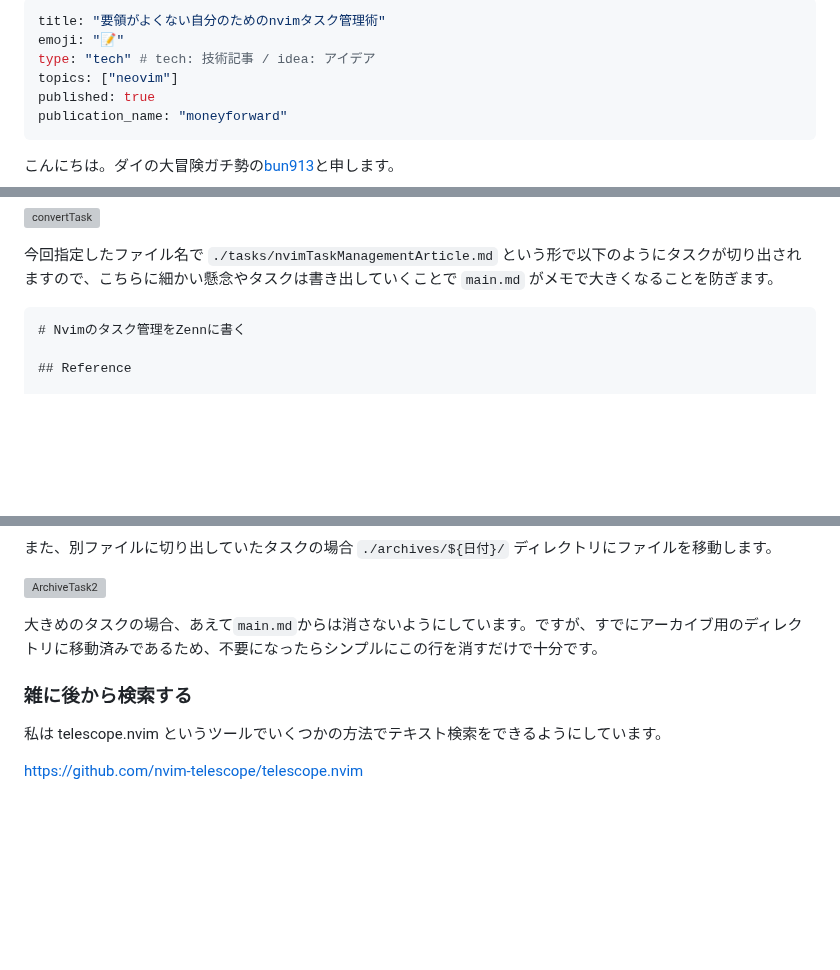
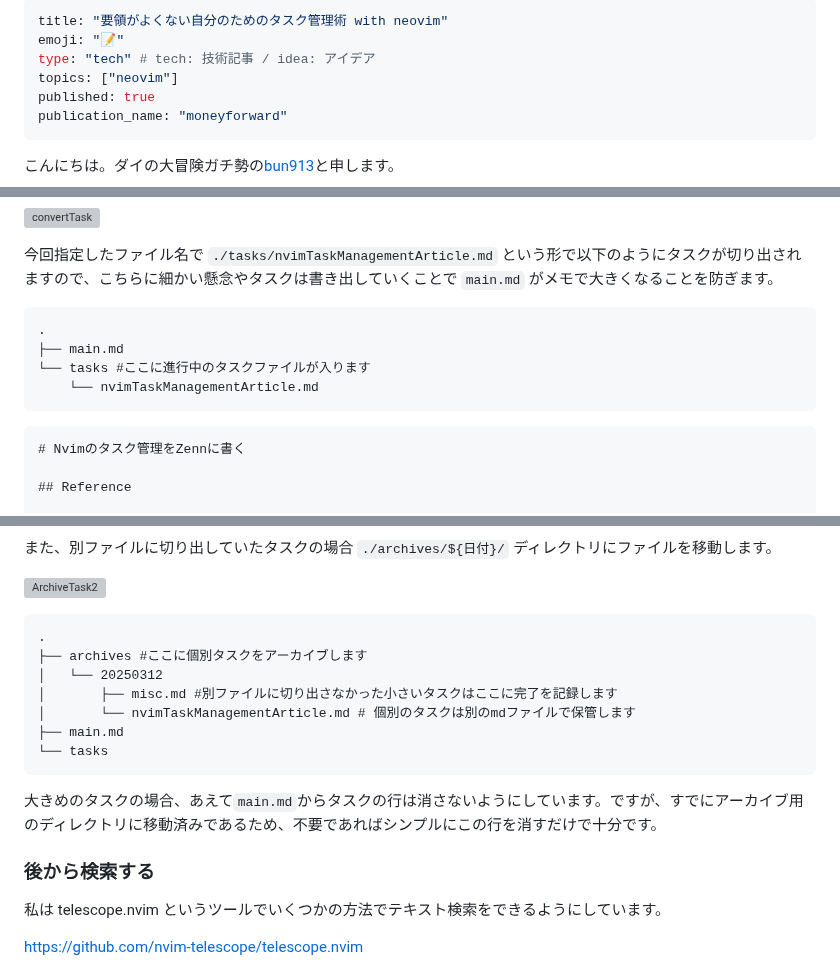
Before and after one commit to bun913/zenn_articlies, a Markdown page: articles/e12037a09f436c.md, 3 parts joined by grey strips. Drawn GitHub-style; blank space fills up the shorter version; grey boxes are pictures that could not be loaded.

Commit message:
chore: misc update

````diff
--- a/articles/e12037a09f436c.md
+++ b/articles/e12037a09f436c.md
@@ -1,5 +1,5 @@
 ---
-title: "要領がよくない自分のためのnvimタスク管理術"
+title: "要領がよくない自分のためのタスク管理術 with neovim"
 emoji: "📝"
 type: "tech" # tech: 技術記事 / idea: アイデア
 topics: ["neovim"]
@@ -81,6 +81,13 @@ AIの進歩が著しい今の時代。それでも、あまり要領がよくな
 
 今回指定したファイル名で `./tasks/nvimTaskManagementArticle.md` という形で以下のようにタスクが切り出されますので、こちらに細かい懸念やタスクは書き出していくことで `main.md` がメモで大きくなることを防ぎます。
 
+```
+.
+├── main.md
+└── tasks #ここに進行中のタスクファイルが入ります
+    └── nvimTaskManagementArticle.md
+```
+
 ```md:tasks/nvimTaskManagementArticle.md
 # Nvimのタスク管理をZennに書く
 
@@ -137,9 +144,19 @@ AIの進歩が著しい今の時代。それでも、あまり要領がよくな
 
 ![ArchiveTask2](/images/nvimTaskManagement/demo4.gif)
 
-大きめのタスクの場合、あえて`main.md`からは消さないようにしています。ですが、すでにアーカイブ用のディレクトリに移動済みであるため、不要になったらシンプルにこの行を消すだけで十分です。
+```
+.
+├── archives #ここに個別タスクをアーカイブします
+│   └── 20250312
+│       ├── misc.md #別ファイルに切り出さなかった小さいタスクはここに完了を記録します
+│       └── nvimTaskManagementArticle.md # 個別のタスクは別のmdファイルで保管します
+├── main.md
+└── tasks
+```
 
-### 雑に後から検索する
+大きめのタスクの場合、あえて`main.md`からタスクの行は消さないようにしています。ですが、すでにアーカイブ用のディレクトリに移動済みであるため、不要であればシンプルにこの行を消すだけで十分です。
+
+### 後から検索する
 
 私は telescope.nvim というツールでいくつかの方法でテキスト検索をできるようにしています。
 
````
